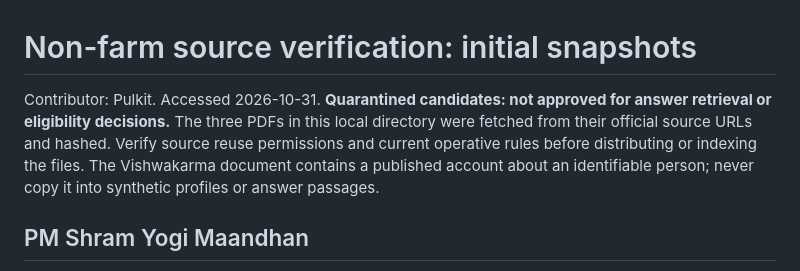
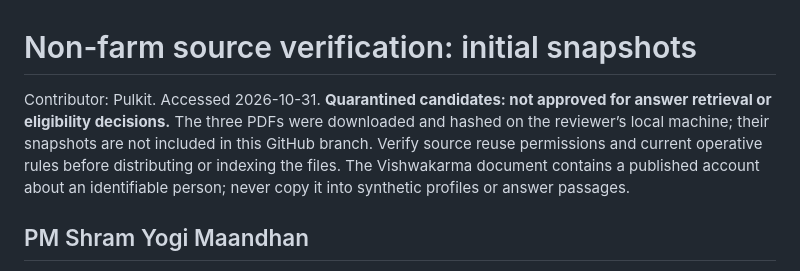
Before and after one commit to CPTECH47/yojana-sahayak, a Markdown page: corpus/source-candidates/README.md, the part around the change. Rendered like a GitHub page.

Commit message:
docs: clarify candidate snapshots remain local

```diff
--- a/corpus/source-candidates/README.md
+++ b/corpus/source-candidates/README.md
@@ -1,6 +1,6 @@
 # Non-farm source verification: initial snapshots
 
-Contributor: Pulkit. Accessed 2026-10-31. **Quarantined candidates: not approved for answer retrieval or eligibility decisions.** The three PDFs in this local directory were fetched from their official source URLs and hashed. Verify source reuse permissions and current operative rules before distributing or indexing the files. The Vishwakarma document contains a published account about an identifiable person; never copy it into synthetic profiles or answer passages.
+Contributor: Pulkit. Accessed 2026-10-31. **Quarantined candidates: not approved for answer retrieval or eligibility decisions.** The three PDFs were downloaded and hashed on the reviewer’s local machine; their snapshots are not included in this GitHub branch. Verify source reuse permissions and current operative rules before distributing or indexing the files. The Vishwakarma document contains a published account about an identifiable person; never copy it into synthetic profiles or answer passages.
 
 ## PM Shram Yogi Maandhan
 
```
